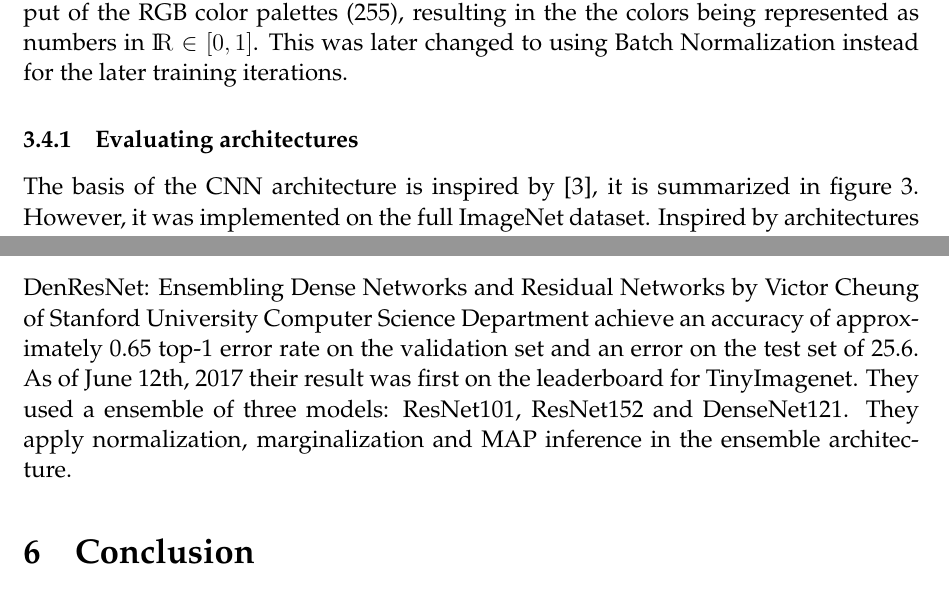
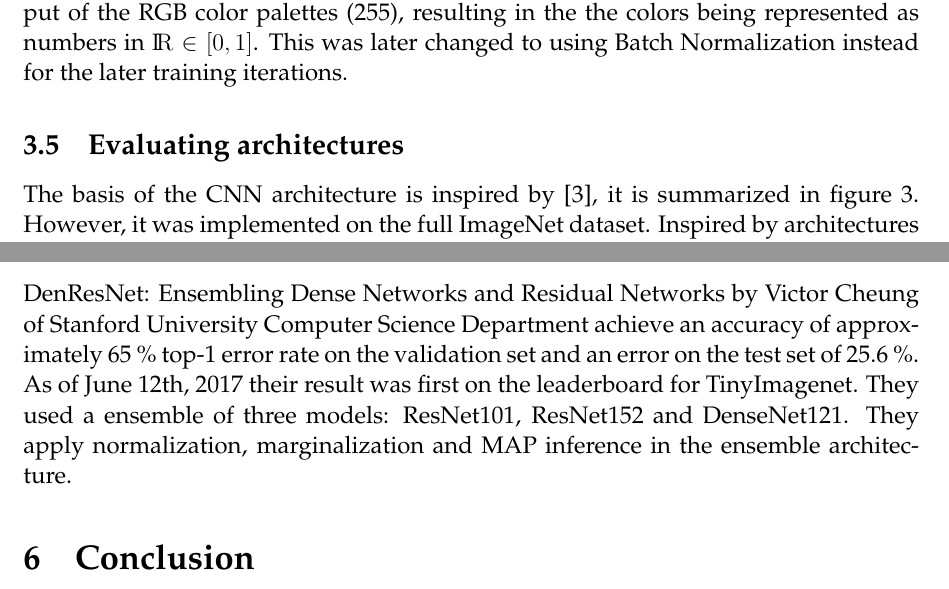
Before and after one commit to ThonyPrice/deepl_project, a LaTeX document (doc/LaTeX/report.tex): two parts of pages 7 and 11 of 12, joined at a grey line, cut so that both start at the same text. Compiled offline with pdfLaTeX.

Commit message:
minor fixes

```diff
--- a/doc/LaTeX/report.tex
+++ b/doc/LaTeX/report.tex
@@ -99,7 +99,7 @@ The network was written and implemented in Python 3.5.2, using the Keras Framewo
 Normalization of the input data occurs as two different methods: At first, some models are trained with data where the color channels are divided by the maximum output of the RGB color palettes (255), resulting in the the colors being represented as numbers in ${\rm I\!R} \in [0,1]$.
 This was later changed to using Batch Normalization instead for the later training iterations.
 
-\subsubsection{Evaluating architectures}
+\subsection{Evaluating architectures}
 
 The basis of the CNN architecture is inspired by \cite{NIPS2012_4824}, it is summarized in figure \ref{fig:architecture}. However, it was implemented on the full ImageNet dataset. Inspired by architectures mentioned in Previous work \ref{sec:PreviousWork}, we decided to test four configurations, summarized in \ref{table:3_configurations}.
 
@@ -177,7 +177,7 @@ Comparing ours to other state of the art networks.
 In Techniques for Image Classification on Tiny-ImageNet by Zach Barnes, Frank Cipollone and Tyler Romero of Stanford University, Stanford, CA they showed that using a ResNet18 with data augmentation, dropout and Snapshot Ensembleling they could receive an accuracy of top-5 validation of 81,4 \%, top-1 validation of 60,2 \% and top-1 test of 53,6 \%.
 
 
-DenResNet: Ensembling Dense Networks and Residual Networks by Victor Cheung of Stanford University Computer Science Department achieve an accuracy of approximately 0.65 top-1 error rate on the validation set and an error on the test set of 25.6. As of June 12th, 2017 their result was first on the leaderboard for TinyImagenet. They used a  ensemble of three models: ResNet101, ResNet152 and DenseNet121. They apply normalization, marginalization and MAP inference in the ensemble architecture.
+DenResNet: Ensembling Dense Networks and Residual Networks by Victor Cheung of Stanford University Computer Science Department achieve an accuracy of approximately 65 \% top-1 error rate on the validation set and an error on the test set of 25.6 \%. As of June 12th, 2017 their result was first on the leaderboard for TinyImagenet. They used a  ensemble of three models: ResNet101, ResNet152 and DenseNet121. They apply normalization, marginalization and MAP inference in the ensemble architecture.
 
 \section{Conclusion}
 Final thoughts, future research, improvements etc.
```
